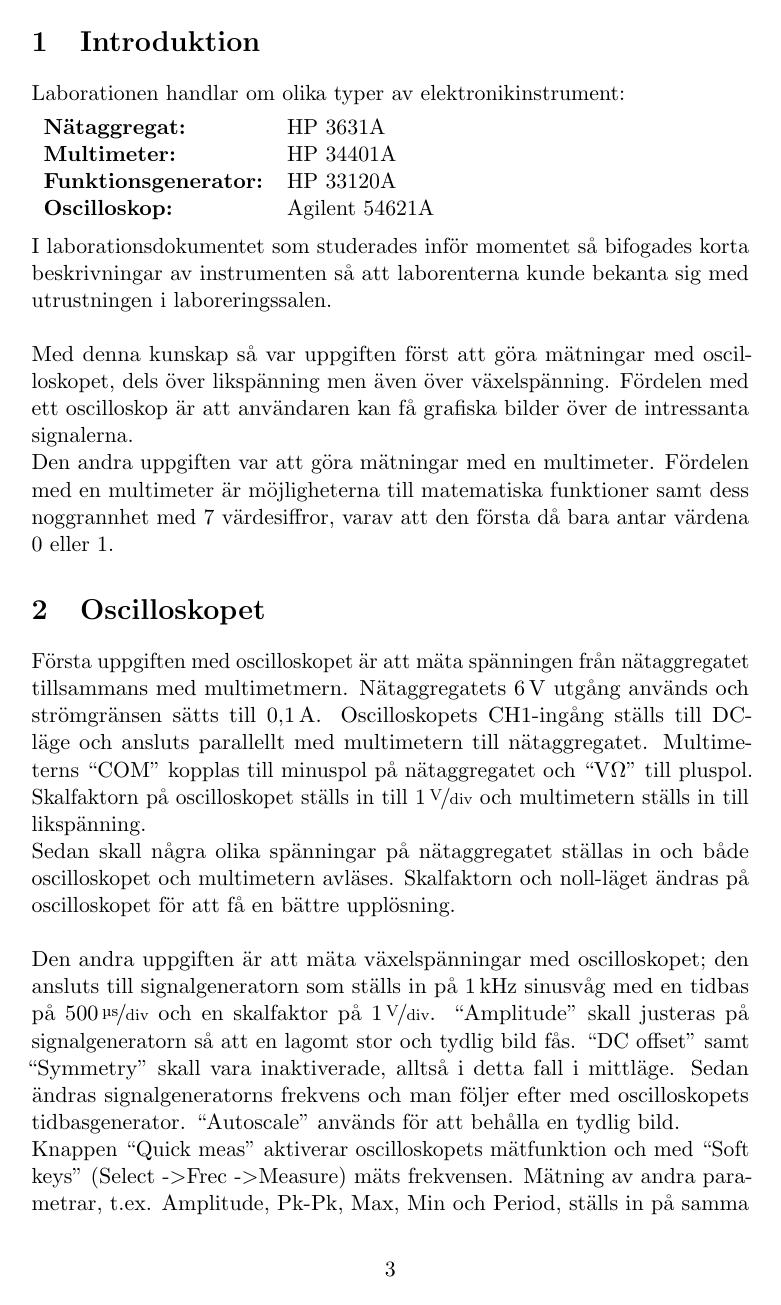
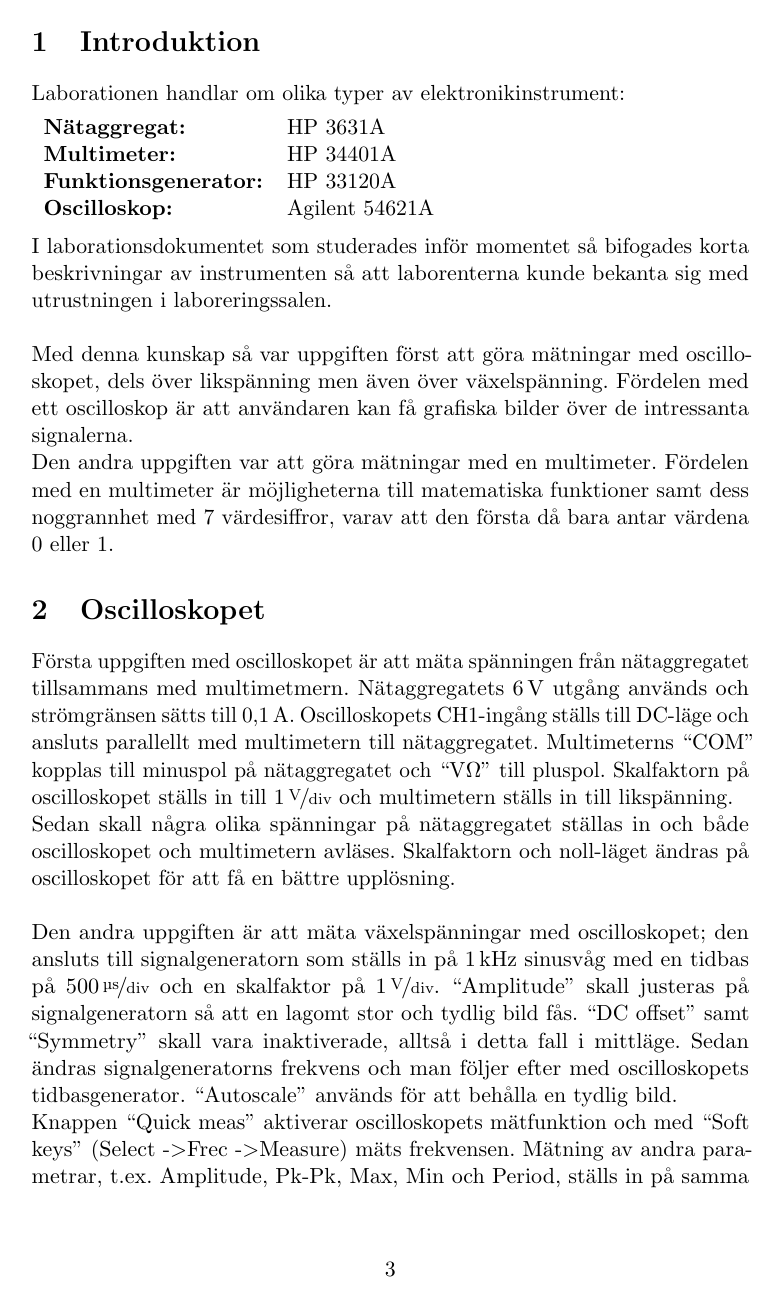
Before and after one commit to jonasjberg/EE466-lab01, a LaTeX paper (ee466_lab-01.tex): page 3 of 6. Compiled offline with pdfLaTeX.

Commit message:
Ändra till svensk innehållsförteckning, bl.a.
* Inkluderat paketet babel med argumentet swedish genom
    \usepackage[swedish]{babel}
* Tagit bort oanvänt paket 'isodate', samt dublett av 'siunitx'.

```diff
--- a/ee466_lab-01.tex
+++ b/ee466_lab-01.tex
@@ -18,7 +18,8 @@
 % ==============================================================================
 \documentclass[11pt,a4paper]{article}
 \usepackage[utf8]{inputenc}
-\usepackage{siunitx} % Provides the \SI{}{} and \si{} command for typesetting SI
+\usepackage[swedish]{babel} % För svensk innehållsförteckning
+\usepackage{siunitx} % (För dokumentation, kör i terminalen; texdoc siunitx)
 \usepackage{amssymb}
 \usepackage{amsmath}
 \usepackage{amsfonts}
@@ -26,11 +27,9 @@
 \usepackage{booktabs}
 \usepackage{longtable} % Tables span across pages
 \usepackage{microtype}
-%\usepackage[swedish]{isodate}
 \usepackage{gensymb}
 %\usepackage{tabto}
 \usepackage{units}
-\usepackage{siunitx}
 
 \setlength\parindent{0pt} % Removes all indentation from paragraphs
 
```
